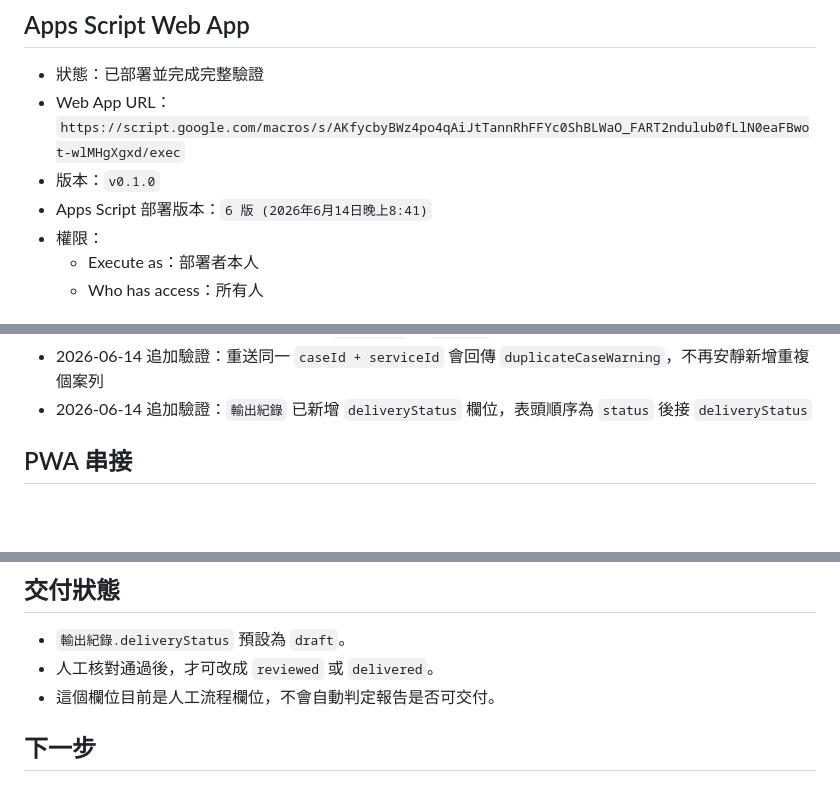
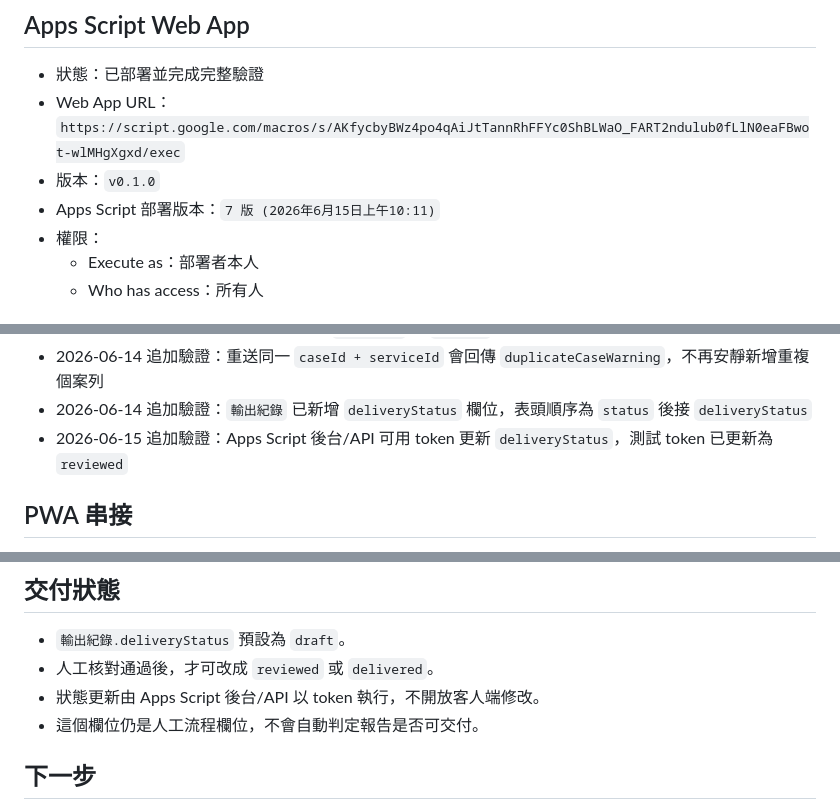
Before and after one commit to ours9638-create/soul-kaleidoscope-v1, a Markdown page: docs/deployment-status.md, 3 parts joined by grey strips. Rendered like a GitHub page; blank space fills up the shorter version.

Commit message:
Document delivery status admin verification

```diff
--- a/docs/deployment-status.md
+++ b/docs/deployment-status.md
@@ -7,7 +7,7 @@
 - 狀態：已部署並完成完整驗證
 - Web App URL：`https://script.google.com/macros/s/AKfycbyBWz4po4qAiJtTannRhFFYc0ShBLWaO_FART2ndulub0fLlN0eaFBwot-wlMHgXgxd/exec`
 - 版本：`v0.1.0`
-- Apps Script 部署版本：`6 版 (2026年6月14日晚上8:41)`
+- Apps Script 部署版本：`7 版 (2026年6月15日上午10:11)`
 - 權限：
   - Execute as：部署者本人
   - Who has access：所有人
@@ -34,6 +34,7 @@
 - 2026-06-14 追加驗證：Google Sheets `個案資料表` 與 `輸出紀錄` 都有 Cloudflare 真實測試個案紀錄
 - 2026-06-14 追加驗證：重送同一 `caseId + serviceId` 會回傳 `duplicateCaseWarning`，不再安靜新增重複個案列
 - 2026-06-14 追加驗證：`輸出紀錄` 已新增 `deliveryStatus` 欄位，表頭順序為 `status` 後接 `deliveryStatus`
+- 2026-06-15 追加驗證：Apps Script 後台/API 可用 token 更新 `deliveryStatus`，測試 token 已更新為 `reviewed`
 
 ## PWA 串接
 
@@ -86,7 +87,8 @@
 
 - `輸出紀錄.deliveryStatus` 預設為 `draft`。
 - 人工核對通過後，才可改成 `reviewed` 或 `delivered`。
-- 這個欄位目前是人工流程欄位，不會自動判定報告是否可交付。
+- 狀態更新由 Apps Script 後台/API 以 token 執行，不開放客人端修改。
+- 這個欄位仍是人工流程欄位，不會自動判定報告是否可交付。
 
 ## 下一步
 
```
Also changed, not shown: docs/implementation-checklist.md (+2 -0 lines).
